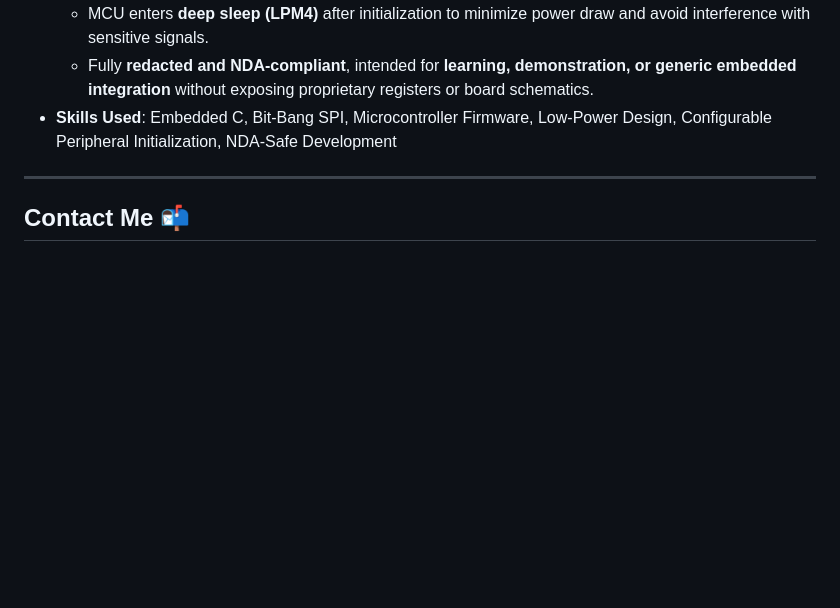
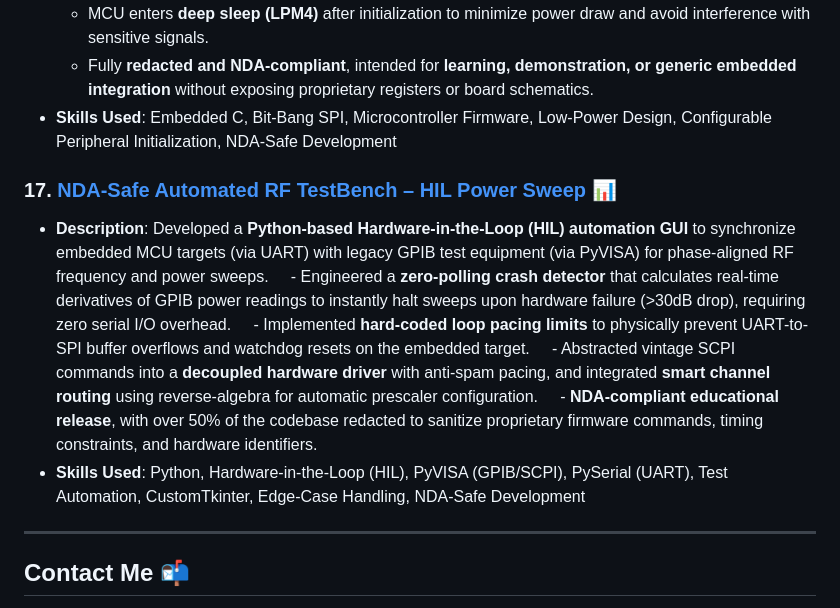
Before and after one commit to pollo2001/genny_portfolio, a Markdown page: README.md, the part around the change. Drawn GitHub-style; blank space fills up the shorter version.

Commit message:
Add NDA-Safe Automated RF TestBench project details
Added a new project section for the NDA-Safe Automated RF TestBench, detailing its features and skills used.

```diff
--- a/README.md
+++ b/README.md
@@ -117,6 +117,13 @@ FFT equalization, phase tracking, low-pass/Blackman filtering**, and signal anal
   - Fully **redacted and NDA-compliant**, intended for **learning, demonstration, or generic embedded integration** without exposing proprietary registers or board schematics.
 - **Skills Used**: Embedded C, Bit-Bang SPI, Microcontroller Firmware, Low-Power Design, Configurable Peripheral Initialization, NDA-Safe Development
 
+### 17. **[NDA-Safe Automated RF TestBench – HIL Power Sweep](https://github.com/pollo2001/Automated-RF-TestBench)** 📊
+- **Description**: Developed a **Python-based Hardware-in-the-Loop (HIL) automation GUI** to synchronize embedded MCU targets (via UART) with legacy GPIB test equipment (via PyVISA) for phase-aligned RF frequency and power sweeps.
+  - Engineered a **zero-polling crash detector** that calculates real-time derivatives of GPIB power readings to instantly halt sweeps upon hardware failure (>30dB drop), requiring zero serial I/O overhead.
+  - Implemented **hard-coded loop pacing limits** to physically prevent UART-to-SPI buffer overflows and watchdog resets on the embedded target.
+  - Abstracted vintage SCPI commands into a **decoupled hardware driver** with anti-spam pacing, and integrated **smart channel routing** using reverse-algebra for automatic prescaler configuration.
+  - **NDA-compliant educational release**, with over 50% of the codebase redacted to sanitize proprietary firmware commands, timing constraints, and hardware identifiers.
+- **Skills Used**: Python, Hardware-in-the-Loop (HIL), PyVISA (GPIB/SCPI), PySerial (UART), Test Automation, CustomTkinter, Edge-Case Handling, NDA-Safe Development
 ---
 
 ## **Contact Me** 📬
```
